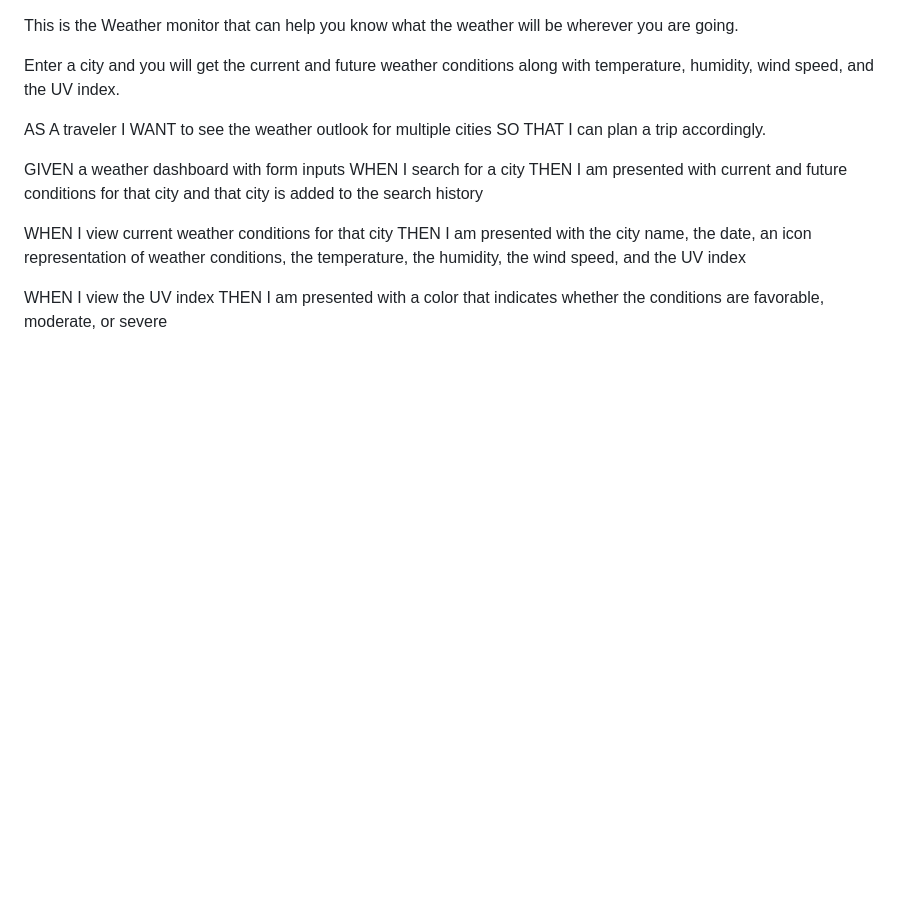
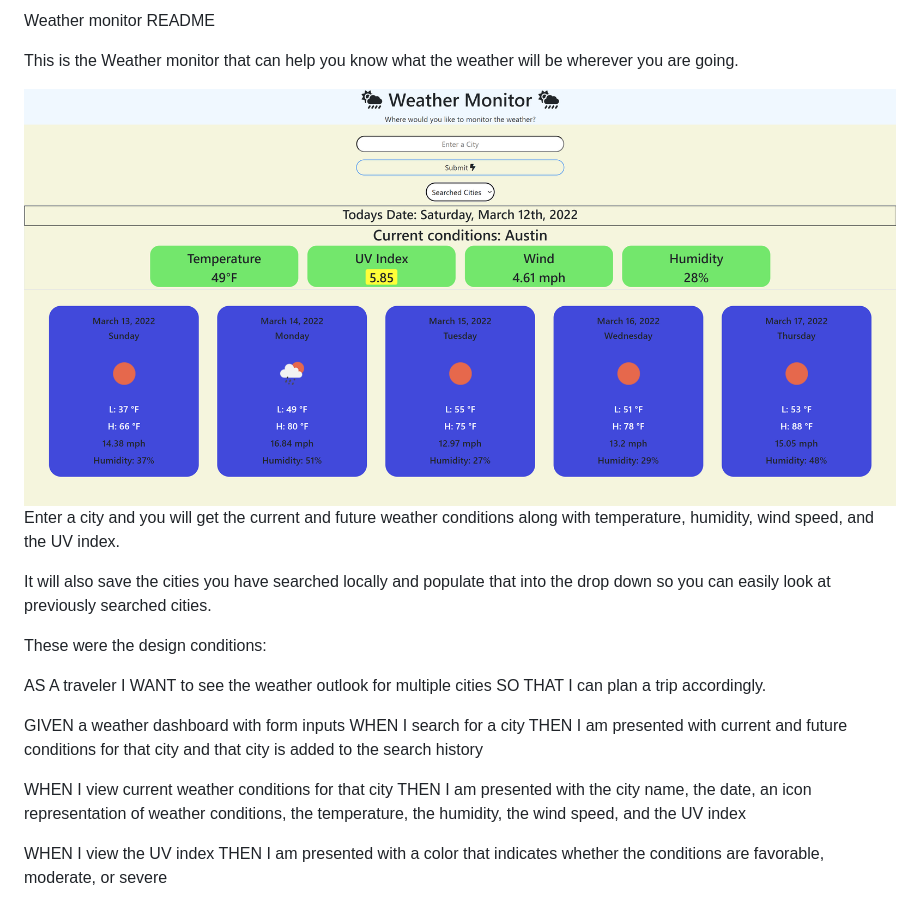
Before and after one commit to crocket77/weather-monitor, a Markdown page: README.md, the part around the change. GitHub-like rendering; pictures changed too: assets/images/weather_monitor.png (added); blank space fills up the shorter version.

Commit message:
updated readme for submission

```diff
--- a/README.md
+++ b/README.md
@@ -1,8 +1,22 @@
+Weather monitor README
+
 This is the Weather monitor that can help you know what the weather will be wherever you are going.
+
+<img src=./assets/images/weather_monitor.png>
 
 Enter a city and you will get the current and future weather conditions along with temperature, humidity, wind speed, and the UV index.
 
+It will also save the cities you have searched locally and populate that into the drop down so you can easily look at previously searched cities.
 
+
+
+
+
+
+
+
+
+These were the design conditions:
 
 AS A traveler I WANT to see the weather outlook for multiple cities SO THAT I can plan a trip accordingly.
 
```
Also changed, not shown: 1 other file.
